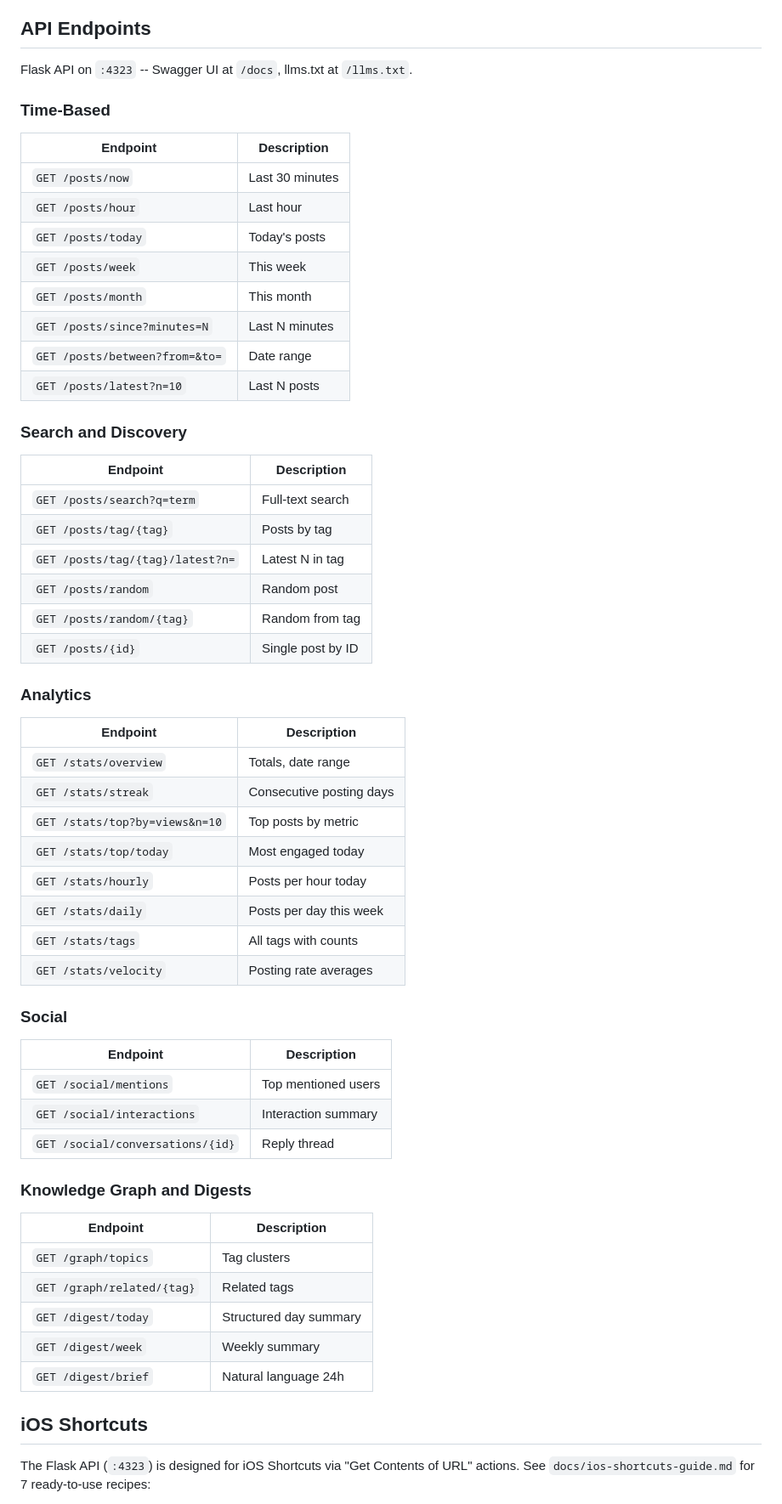
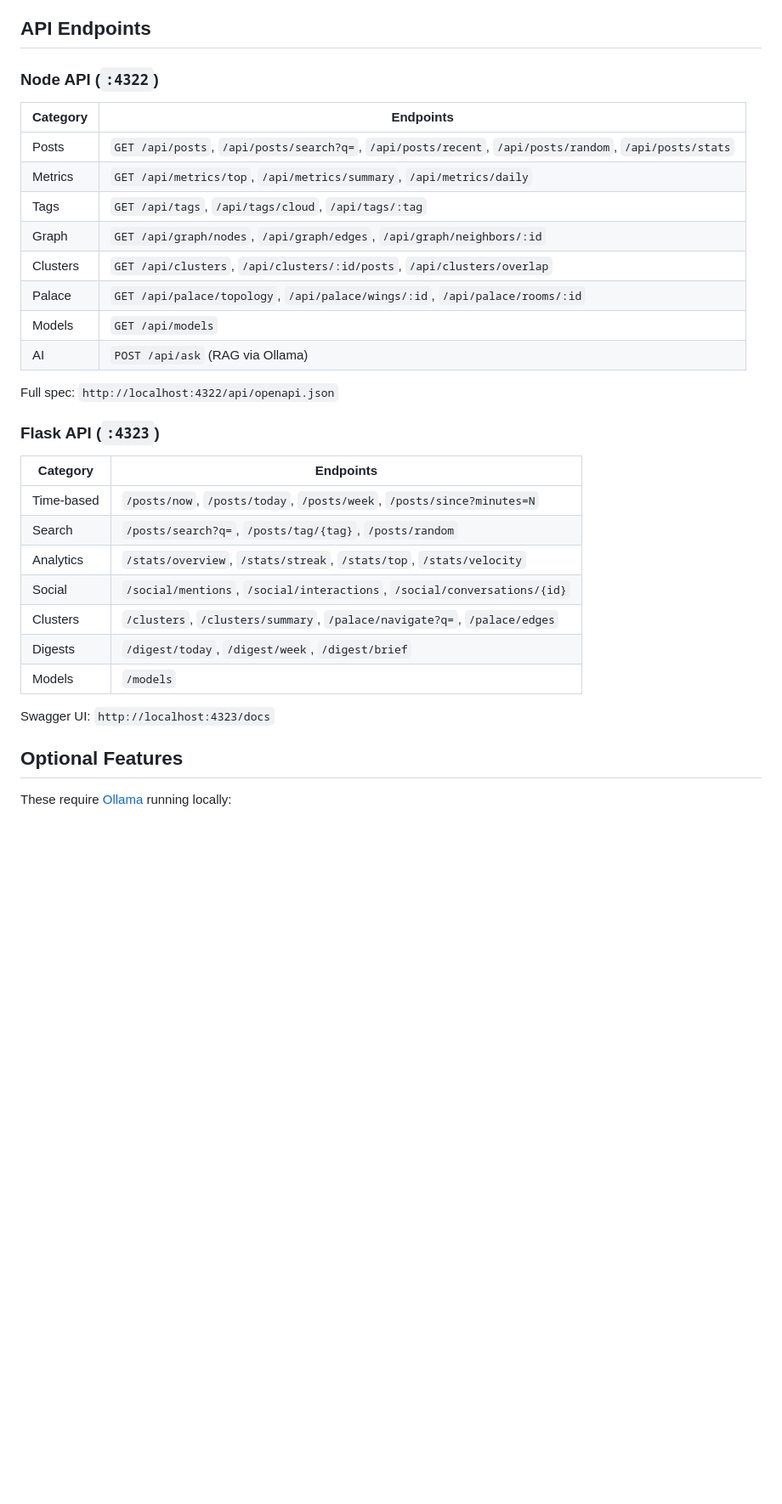
Before and after one commit to Storiesbywei/threads-analysis, a Markdown page: README.md, the part around one of its changes. Shown at 85% size. Drawn GitHub-style; blank space fills up the shorter version.

```diff
--- a/README.md
+++ b/README.md
@@ -64,59 +82,36 @@ Profiles: `data` (postgres+sync), `web`, `api`, `full` (everything).
 
 ## API Endpoints
 
-Flask API on `:4323` -- Swagger UI at `/docs`, llms.txt at `/llms.txt`.
+### Node API (`:4322`)
 
-### Time-Based
-| Endpoint                         | Description              |
-|----------------------------------|--------------------------|
-| `GET /posts/now`                 | Last 30 minutes          |
-| `GET /posts/hour`                | Last hour                |
-| `GET /posts/today`               | Today's posts            |
-| `GET /posts/week`                | This week                |
-| `GET /posts/month`               | This month               |
-| `GET /posts/since?minutes=N`     | Last N minutes           |
-| `GET /posts/between?from=&to=`   | Date range               |
-| `GET /posts/latest?n=10`         | Last N posts             |
+| Category | Endpoints |
+|----------|-----------|
+| Posts | `GET /api/posts`, `/api/posts/search?q=`, `/api/posts/recent`, `/api/posts/random`, `/api/posts/stats` |
+| Metrics | `GET /api/metrics/top`, `/api/metrics/summary`, `/api/metrics/daily` |
+| Tags | `GET /api/tags`, `/api/tags/cloud`, `/api/tags/:tag` |
+| Graph | `GET /api/graph/nodes`, `/api/graph/edges`, `/api/graph/neighbors/:id` |
+| Clusters | `GET /api/clusters`, `/api/clusters/:id/posts`, `/api/clusters/overlap` |
+| Palace | `GET /api/palace/topology`, `/api/palace/wings/:id`, `/api/palace/rooms/:id` |
+| Models | `GET /api/models` |
+| AI | `POST /api/ask` (RAG via Ollama) |
 
-### Search and Discovery
-| Endpoint                         | Description              |
-|----------------------------------|--------------------------|
-| `GET /posts/search?q=term`       | Full-text search         |
-| `GET /posts/tag/{tag}`           | Posts by tag             |
-| `GET /posts/tag/{tag}/latest?n=` | Latest N in tag          |
-| `GET /posts/random`              | Random post              |
-| `GET /posts/random/{tag}`        | Random from tag          |
-| `GET /posts/{id}`                | Single post by ID        |
+Full spec: `http://localhost:4322/api/openapi.json`
 
-### Analytics
-| Endpoint                         | Description              |
-|----------------------------------|--------------------------|
-| `GET /stats/overview`            | Totals, date range       |
-| `GET /stats/streak`              | Consecutive posting days |
-| `GET /stats/top?by=views&n=10`   | Top posts by metric      |
-| `GET /stats/top/today`           | Most engaged today       |
-| `GET /stats/hourly`              | Posts per hour today     |
-| `GET /stats/daily`               | Posts per day this week  |
-| `GET /stats/tags`                | All tags with counts     |
-| `GET /stats/velocity`            | Posting rate averages    |
+### Flask API (`:4323`)
 
-### Social
-| Endpoint                         | Description              |
-|----------------------------------|--------------------------|
-| `GET /social/mentions`           | Top mentioned users      |
-| `GET /social/interactions`       | Interaction summary      |
-| `GET /social/conversations/{id}` | Reply thread             |
+| Category | Endpoints |
+|----------|-----------|
+| Time-based | `/posts/now`, `/posts/today`, `/posts/week`, `/posts/since?minutes=N` |
+| Search | `/posts/search?q=`, `/posts/tag/{tag}`, `/posts/random` |
+| Analytics | `/stats/overview`, `/stats/streak`, `/stats/top`, `/stats/velocity` |
+| Social | `/social/mentions`, `/social/interactions`, `/social/conversations/{id}` |
+| Clusters | `/clusters`, `/clusters/summary`, `/palace/navigate?q=`, `/palace/edges` |
+| Digests | `/digest/today`, `/digest/week`, `/digest/brief` |
+| Models | `/models` |
 
-### Knowledge Graph and Digests
-| Endpoint                         | Description              |
-|----------------------------------|--------------------------|
-| `GET /graph/topics`              | Tag clusters             |
-| `GET /graph/related/{tag}`       | Related tags             |
-| `GET /digest/today`              | Structured day summary   |
-| `GET /digest/week`               | Weekly summary           |
-| `GET /digest/brief`              | Natural language 24h     |
+Swagger UI: `http://localhost:4323/docs`
 
-## iOS Shortcuts
+## Optional Features
 
-The Flask API (`:4323`) is designed for iOS Shortcuts via "Get Contents of URL" actions. See `docs/ios-shortcuts-guide.md` for 7 ready-to-use recipes:
+These require [Ollama](https://ollama.com/) running locally:
 
```
Also changed, not shown: other parts of README.md (+95 -68 lines).
